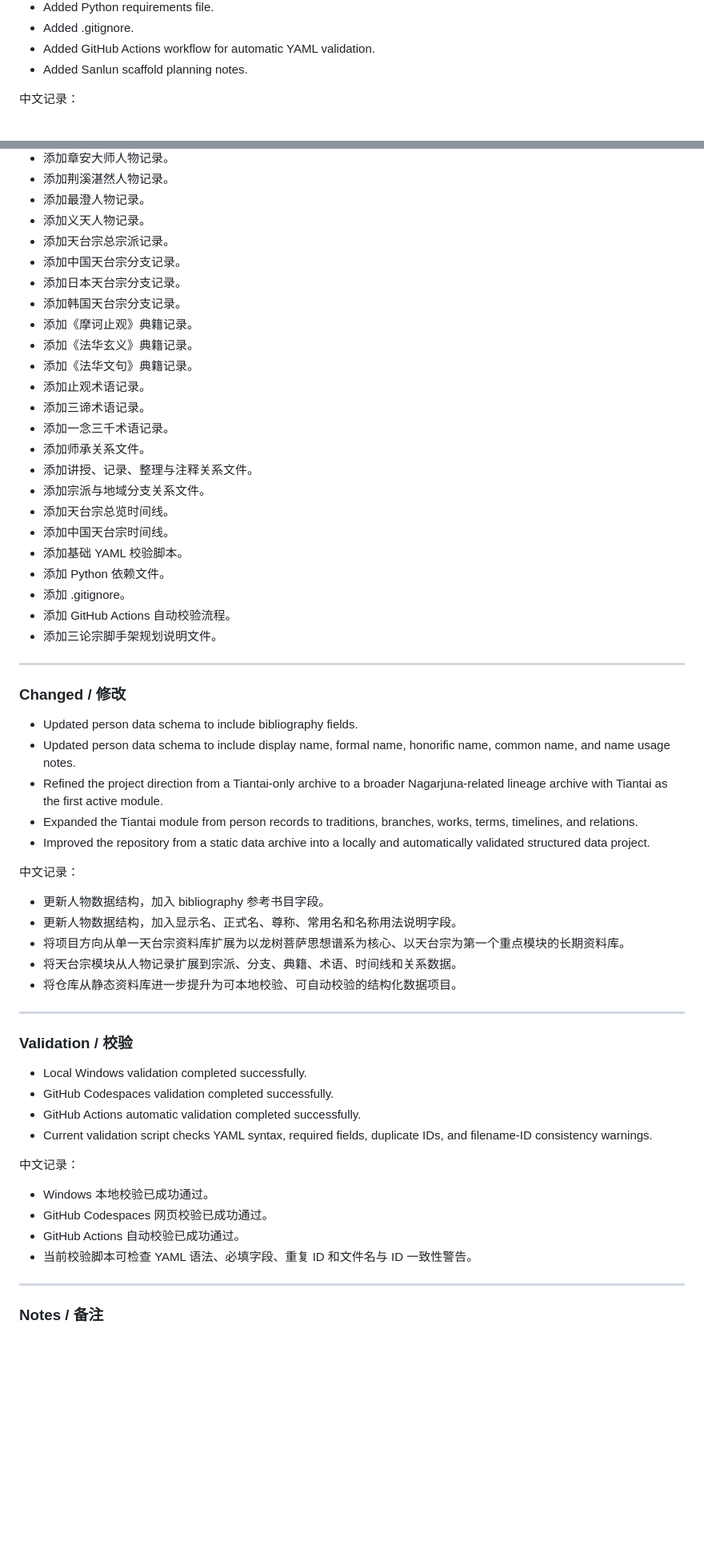
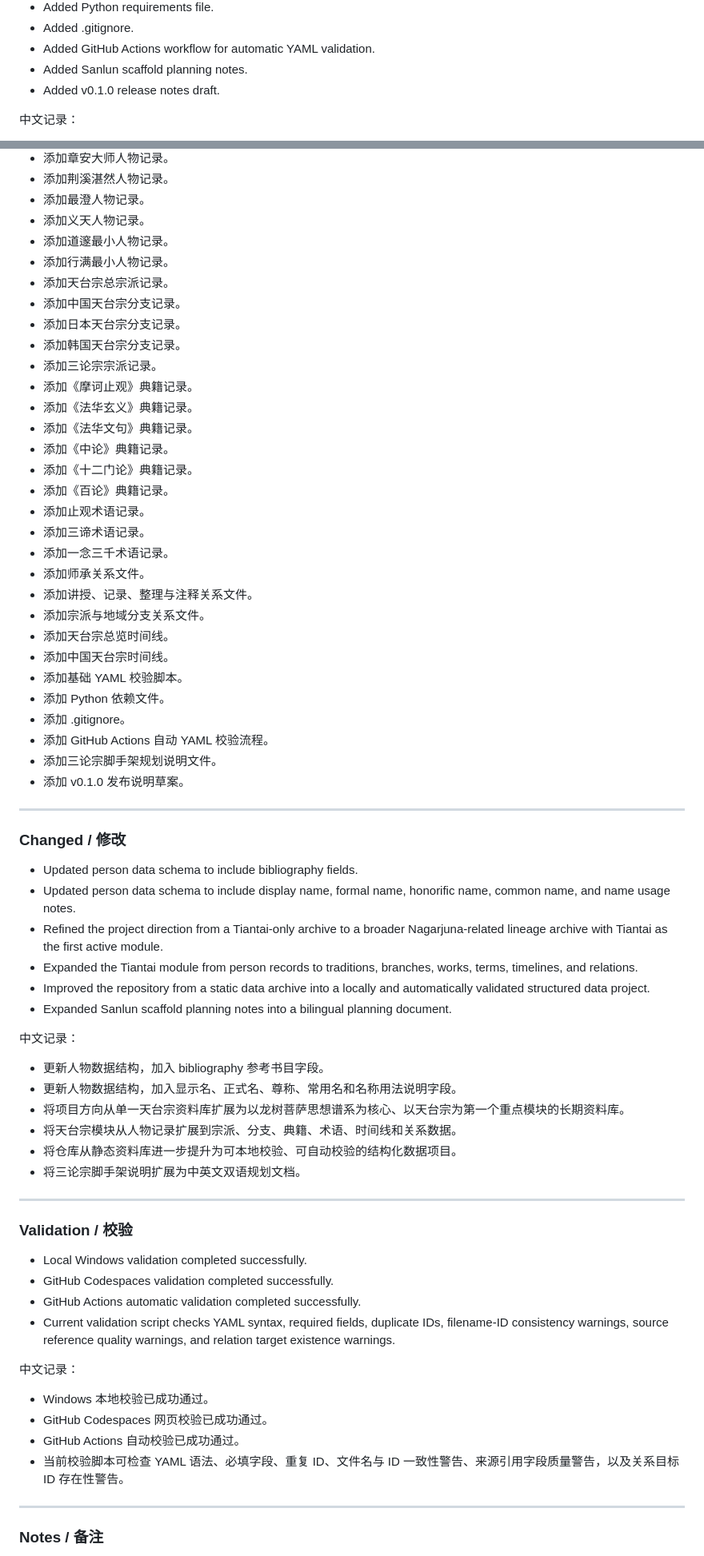
Before and after one commit to jiazhouxv/nagarjuna-lineage-archive, a Markdown page: CHANGELOG.md, 2 parts joined by grey strips. Shown at 80% size. Drawn GitHub-style; blank space fills up the shorter version.

Commit message:
Record Sanlun module and release notes updates

```diff
--- a/CHANGELOG.md
+++ b/CHANGELOG.md
@@ -47,7 +53,7 @@ All notable changes to Nagarjuna Lineage Archive will be documented in this file
 * Added .gitignore.
 * Added GitHub Actions workflow for automatic YAML validation.
 * Added Sanlun scaffold planning notes.
-
+* Added v0.1.0 release notes draft.
 
 中文记录：
 
@@ -68,13 +74,19 @@ All notable changes to Nagarjuna Lineage Archive will be documented in this file
 * 添加荆溪湛然人物记录。
 * 添加最澄人物记录。
 * 添加义天人物记录。
+* 添加道邃最小人物记录。
+* 添加行满最小人物记录。
 * 添加天台宗总宗派记录。
 * 添加中国天台宗分支记录。
 * 添加日本天台宗分支记录。
 * 添加韩国天台宗分支记录。
+* 添加三论宗宗派记录。
 * 添加《摩诃止观》典籍记录。
 * 添加《法华玄义》典籍记录。
 * 添加《法华文句》典籍记录。
+* 添加《中论》典籍记录。
+* 添加《十二门论》典籍记录。
+* 添加《百论》典籍记录。
 * 添加止观术语记录。
 * 添加三谛术语记录。
 * 添加一念三千术语记录。
@@ -86,8 +98,9 @@ All notable changes to Nagarjuna Lineage Archive will be documented in this file
 * 添加基础 YAML 校验脚本。
 * 添加 Python 依赖文件。
 * 添加 .gitignore。
-* 添加 GitHub Actions 自动校验流程。
+* 添加 GitHub Actions 自动 YAML 校验流程。
 * 添加三论宗脚手架规划说明文件。
+* 添加 v0.1.0 发布说明草案。
 
 ---
 
@@ -98,6 +111,7 @@ All notable changes to Nagarjuna Lineage Archive will be documented in this file
 * Refined the project direction from a Tiantai-only archive to a broader Nagarjuna-related lineage archive with Tiantai as the first active module.
 * Expanded the Tiantai module from person records to traditions, branches, works, terms, timelines, and relations.
 * Improved the repository from a static data archive into a locally and automatically validated structured data project.
+* Expanded Sanlun scaffold planning notes into a bilingual planning document.
 
 中文记录：
 
@@ -106,6 +120,7 @@ All notable changes to Nagarjuna Lineage Archive will be documented in this file
 * 将项目方向从单一天台宗资料库扩展为以龙树菩萨思想谱系为核心、以天台宗为第一个重点模块的长期资料库。
 * 将天台宗模块从人物记录扩展到宗派、分支、典籍、术语、时间线和关系数据。
 * 将仓库从静态资料库进一步提升为可本地校验、可自动校验的结构化数据项目。
+* 将三论宗脚手架说明扩展为中英文双语规划文档。
 
 ---
 
@@ -114,14 +129,14 @@ All notable changes to Nagarjuna Lineage Archive will be documented in this file
 * Local Windows validation completed successfully.
 * GitHub Codespaces validation completed successfully.
 * GitHub Actions automatic validation completed successfully.
-* Current validation script checks YAML syntax, required fields, duplicate IDs, and filename-ID consistency warnings.
+* Current validation script checks YAML syntax, required fields, duplicate IDs, filename-ID consistency warnings, source reference quality warnings, and relation target existence warnings.
 
 中文记录：
 
 * Windows 本地校验已成功通过。
 * GitHub Codespaces 网页校验已成功通过。
 * GitHub Actions 自动校验已成功通过。
-* 当前校验脚本可检查 YAML 语法、必填字段、重复 ID 和文件名与 ID 一致性警告。
+* 当前校验脚本可检查 YAML 语法、必填字段、重复 ID、文件名与 ID 一致性警告、来源引用字段质量警告，以及关系目标 ID 存在性警告。
 
 ---
 
```
Also changed, not shown: other parts of CHANGELOG.md (+22 -1 lines).
